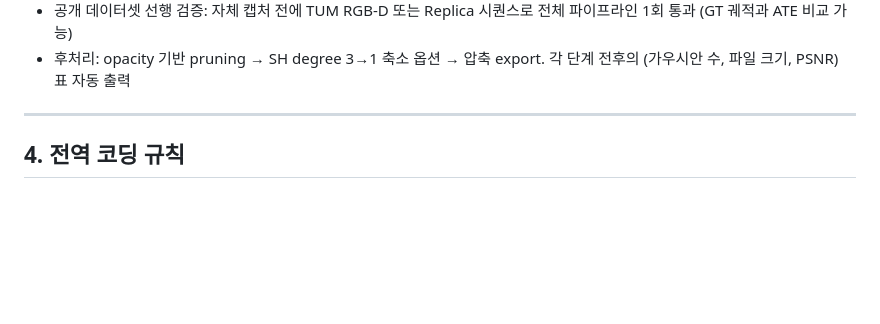
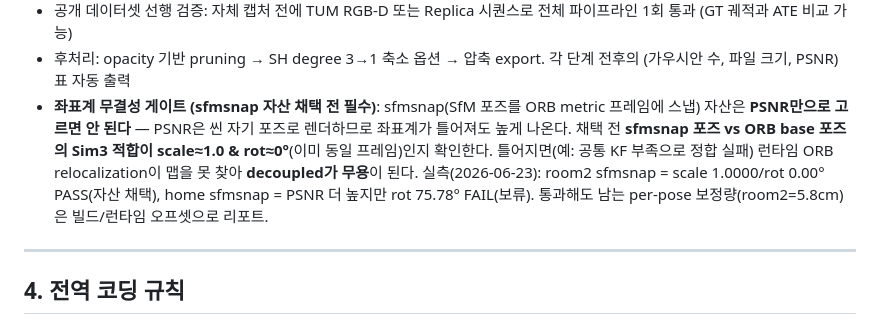
Before and after one commit to ingon1026/xr-splat, a Markdown page: SPEC.md, the part around the change. GitHub-like rendering; blank space fills up the shorter version.

Commit message:
docs(spec): add frame-integrity gate for sfmsnap asset selection

```diff
--- a/SPEC.md
+++ b/SPEC.md
@@ -243,6 +243,12 @@ xr-splat/
   1회 통과 (GT 궤적과 ATE 비교 가능)
 - 후처리: opacity 기반 pruning → SH degree 3→1 축소 옵션 → 압축 export.
   각 단계 전후의 (가우시안 수, 파일 크기, PSNR) 표 자동 출력
+- **좌표계 무결성 게이트 (sfmsnap 자산 채택 전 필수)**: sfmsnap(SfM 포즈를 ORB metric 프레임에 스냅) 자산은
+  **PSNR만으로 고르면 안 된다** — PSNR은 씬 자기 포즈로 렌더하므로 좌표계가 틀어져도 높게 나온다. 채택 전
+  **sfmsnap 포즈 vs ORB base 포즈의 Sim3 적합이 scale≈1.0 & rot≈0°**(이미 동일 프레임)인지 확인한다.
+  틀어지면(예: 공통 KF 부족으로 정합 실패) 런타임 ORB relocalization이 맵을 못 찾아 **decoupled가 무용**이 된다.
+  실측(2026-06-23): room2 sfmsnap = scale 1.0000/rot 0.00° PASS(자산 채택), home sfmsnap = PSNR 더 높지만
+  rot 75.78° FAIL(보류). 통과해도 남는 per-pose 보정량(room2=5.8cm)은 빌드/런타임 오프셋으로 리포트.
 
 ---
 
```
